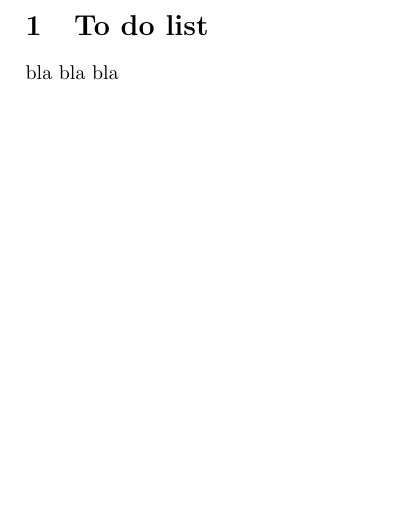
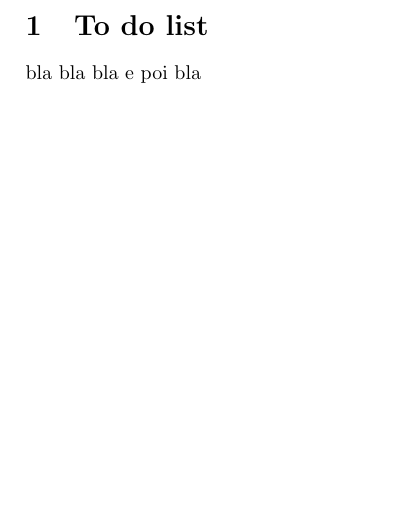
Before and after one commit to vcogoni/GITthesis, a LaTeX document (todo.tex): part of the page, cut so that both start at the same text. Compiled offline with pdfLaTeX.

Commit message:
todo.tex

```diff
--- a/todo.tex
+++ b/todo.tex
@@ -3,4 +3,6 @@
 \begin{document}
 \section{To do list}
 bla bla bla
+e poi bla
+
 \end{document}
```
